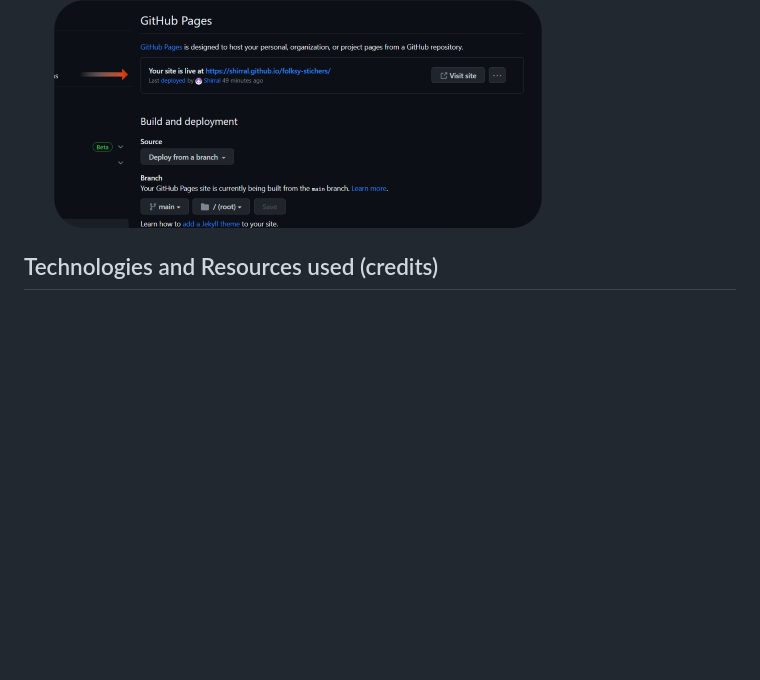
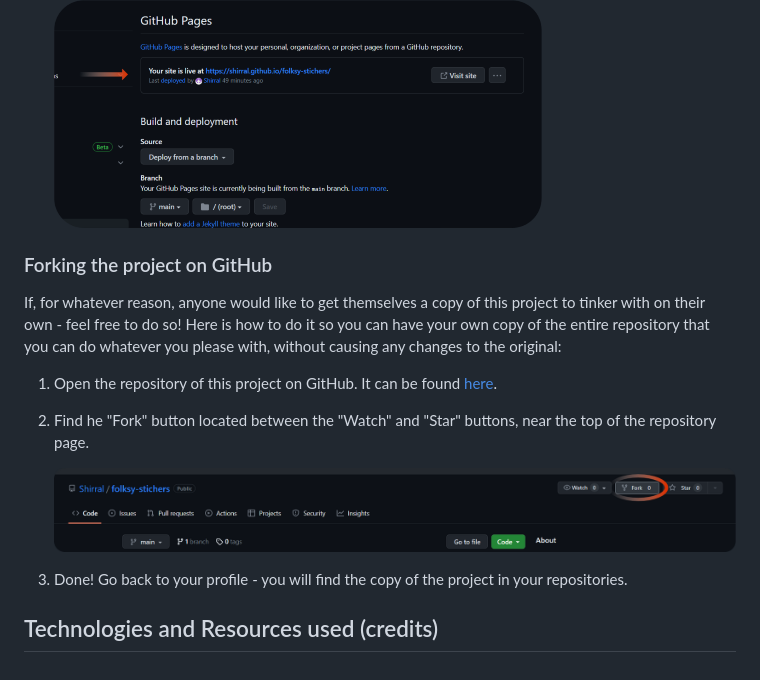
Before and after one commit to Shirral/folksy-stichers, a Markdown page: README.md, the part around the change. Rendered like a GitHub page; pictures changed too: assets/readme/forking.png (added); blank space fills up the shorter version.

Commit message:
Add text and an image to the "Deployment" section of README.md

```diff
--- a/README.md
+++ b/README.md
@@ -371,5 +371,16 @@ The project was deployed to GitHub Pages as follows:
 
     ![The link to the deployed website.](assets/readme/deployment-5.png)
 
+### Forking the project on GitHub
+
+If, for whatever reason, anyone would like to get themselves a copy of this project to tinker with on their own - feel free to do so! Here is how to do it so you can have your own copy of the entire repository that you can do whatever you please with, without causing any changes to the original:
+
+1. Open the repository of this project on GitHub. It can be found [here](https://github.com/Shirral/folksy-stichers).
+
+2. Find he "Fork" button located between the "Watch" and "Star" buttons, near the top of the repository page.
+
+    ![Forking the repository.](assets/readme/forking.png)
+
+3. Done! Go back to your profile - you will find the copy of the project in your repositories.
 
 ## Technologies and Resources used (credits)
```
